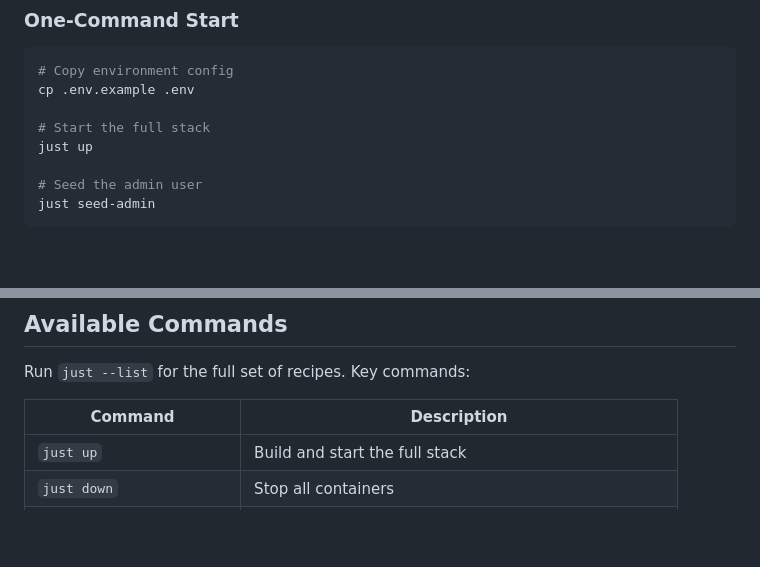
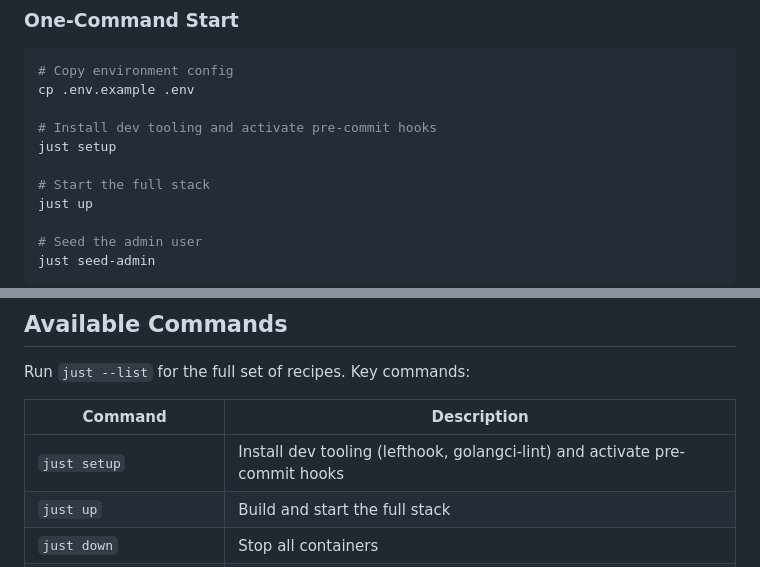
Before and after one commit to ItsThompson/gofin, a Markdown page: README.md, 2 parts joined by grey strips. Drawn GitHub-style; blank space fills up the shorter version.

Commit message:
docs: add just setup to README quick start
- Add just setup step to one-command start section
- Add just setup entry to available commands table

```diff
--- a/README.md
+++ b/README.md
@@ -104,6 +104,9 @@ graph TB
 # Copy environment config
 cp .env.example .env
 
+# Install dev tooling and activate pre-commit hooks
+just setup
+
 # Start the full stack
 just up
 
@@ -159,6 +162,7 @@ Run `just --list` for the full set of recipes. Key commands:
 
 | Command | Description |
 |---------|-------------|
+| `just setup` | Install dev tooling (lefthook, golangci-lint) and activate pre-commit hooks |
 | `just up` | Build and start the full stack |
 | `just down` | Stop all containers |
 | `just reset` | Stop and remove all volumes (full data reset) |
```
